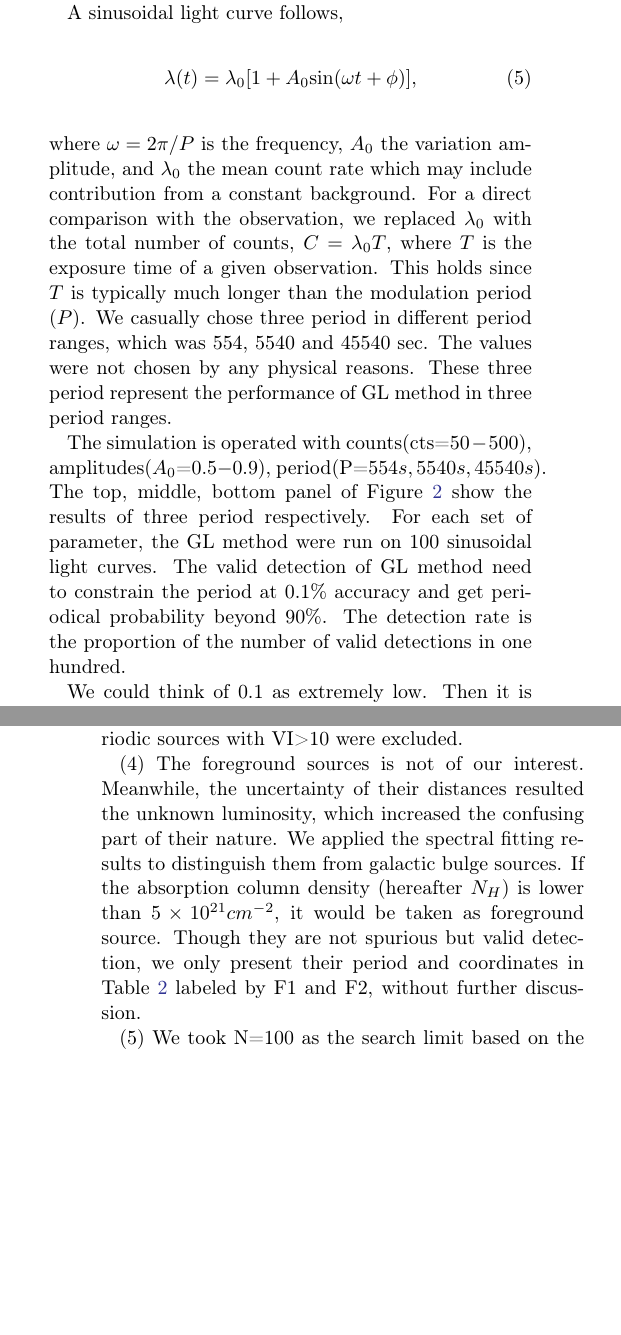
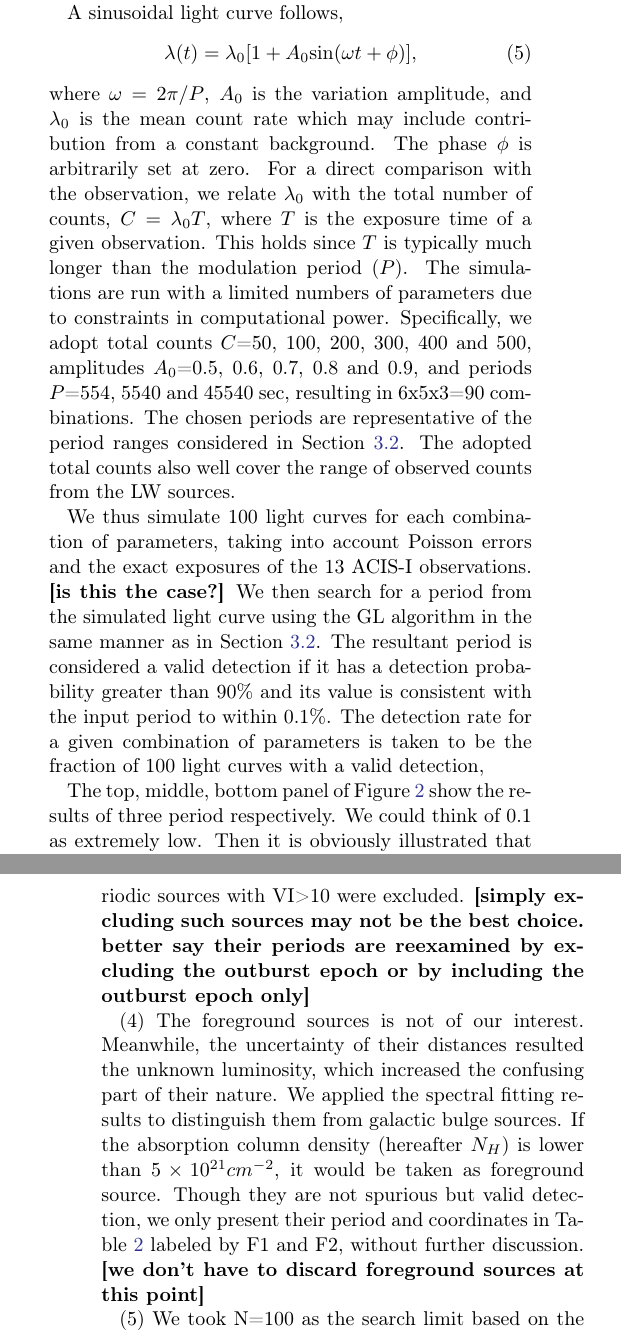
Before and after one commit to twiight/pCV_in_LW, a LaTeX paper (sample63.tex): two parts of the columns of pages 5 and 7 of 20, joined at a grey line, cut so that both start at the same text, the shorter picture padded with empty space. Compiled offline with pdfLaTeX.

Commit message:
Updates from Overleaf

```diff
--- a/sample63.tex
+++ b/sample63.tex
@@ -252,14 +252,20 @@ A sinusoidal light curve follows,
 \lambda (t)=\lambda_0[1+A_{0}{\rm sin}(\omega t+\phi)],
 \label{eqn:sin}
 \end{equation}
-where $\omega = 2{\pi}/P$ is the frequency, $A_0$ the variation amplitude, and $\lambda_0$ the mean count rate which may include contribution from a constant background.
-For a direct comparison with the observation, we replaced $\lambda_0$ with the total number of counts, $C = \lambda_0 T$, where $T$ is the exposure time of a given observation. This holds since $T$ is typically much longer than the modulation period ($P$).
-%Since the limit of computational power, the simulation were run at limited numbers of parameters.
-We casually chose three period in different period ranges, which was 554, 5540 and 45540 sec. The values were not chosen by any physical reasons. These three period represent the performance of GL method in three period ranges.
+where $\omega = 2{\pi}/P$, $A_0$ is the variation amplitude, and $\lambda_0$ is the mean count rate which may include contribution from a constant background. The phase $\phi$ is arbitrarily set at zero.
+For a direct comparison with the observation, we relate $\lambda_0$ with the total number of counts, $C = \lambda_0 T$, where $T$ is the exposure time of a given observation. This holds since $T$ is typically much longer than the modulation period ($P$).
+The simulations are run with a limited numbers of parameters due to constraints in computational power.
+Specifically, we adopt total counts $C$=50, 100, 200, 300, 400 and 500, amplitudes $A_0$=0.5, 0.6, 0.7, 0.8 and 0.9, and periods $P$=554, 5540 and 45540 sec, resulting in 6x5x3=90 combinations.
+The chosen periods are representative of the period ranges considered in Section~\ref{subsec:appli}.
+The adopted total counts also well cover the range of observed counts from the LW sources.
 
-The simulation is operated with counts(cts=$50-500$), amplitudes($A_0$=$0.5-0.9$), period(P=$554s,5540s,45540s$). The top, middle, bottom panel of Figure \ref{fig:detection} show the results of three period respectively. For each set of parameter, the GL method were run on 100 sinusoidal light curves.
-The valid detection of GL method need to constrain the period at 0.1\% accuracy and get periodical probability beyond 90\%.
-The detection rate is the proportion of the number of valid detections in one hundred.
+We thus simulate 100 light curves for each combination of parameters, taking into account Poisson errors and the exact exposures of the 13 ACIS-I observations. {\bf [is this the case?]}
+We then search for a period from the simulated light curve using the GL algorithm in the same manner as in Section~\ref{subsec:appli}.
+The resultant period is considered a valid detection if it has a detection probability greater than 90\% and its value is consistent with the input period to within 0.1\%.
+The detection rate for a given combination of parameters is taken to be the fraction of 100 light curves with a valid detection,
+
+The top, middle, bottom panel of Figure \ref{fig:detection} show the results of three period respectively.
+We could think of 0.1 as extremely low. Then it is obviously illustrated that when counts equals 50, the detection rate are almost always extremely low despite the period and amplitude, except for the longest period and high amplitude. While for counts of 100, the detection rate could invariably exceed 50\%, which is sufficient enough for period finding procedure. Thus we could roughly say that when counts lower than 100, the detection rate is extremely low. The periodic signal in this circumstance are not reliable. Besides, it can be seen that the algorithm is nearly no bias of period, except a slight improvement of detection rate with increasing period.
 
 \begin{figure}[htbp]
 \gridline{\fig{./figure/sim_LW/detection_554_temp.eps}{0.45\textwidth}{}}
@@ -267,6 +273,5 @@ The detection rate is the proportion of the number of valid detections in one hu
 \gridline{\fig{./figure/sim_LW/detection_45540_temp.eps}{0.45\textwidth}{}}
 \caption{Detection rate obtained from simulation results for sinusoidal variation. The results of top, middle, bottom are respectively from modulation period as 554s, 5540s, 45540s. The other two parameters, $A_{0}$ and number of counts, are labeled by x-axis and colors. \label{fig:detection}}
 \end{figure}
-We could think of 0.1 as extremely low. Then it is obviously illustrated that when counts equals 50, the detection rate are almost always extremely low despite the period and amplitude, except for the longest period and high amplitude. While for counts of 100, the detection rate could invariably exceed 50\%, which is sufficient enough for period finding procedure. Thus we could roughly say that when counts lower than 100, the detection rate is extremely low. The periodic signal in this circumstance are not reliable. Besides, it can be seen that the algorithm is nearly no bias of period, except a slight improvement of detection rate with increasing period.
 
 The piecewise function, which mimics an eclipse against an otherwise constant flux, takes the form of
```
Also changed, not shown: sample63.tex (36 more changed lines).
